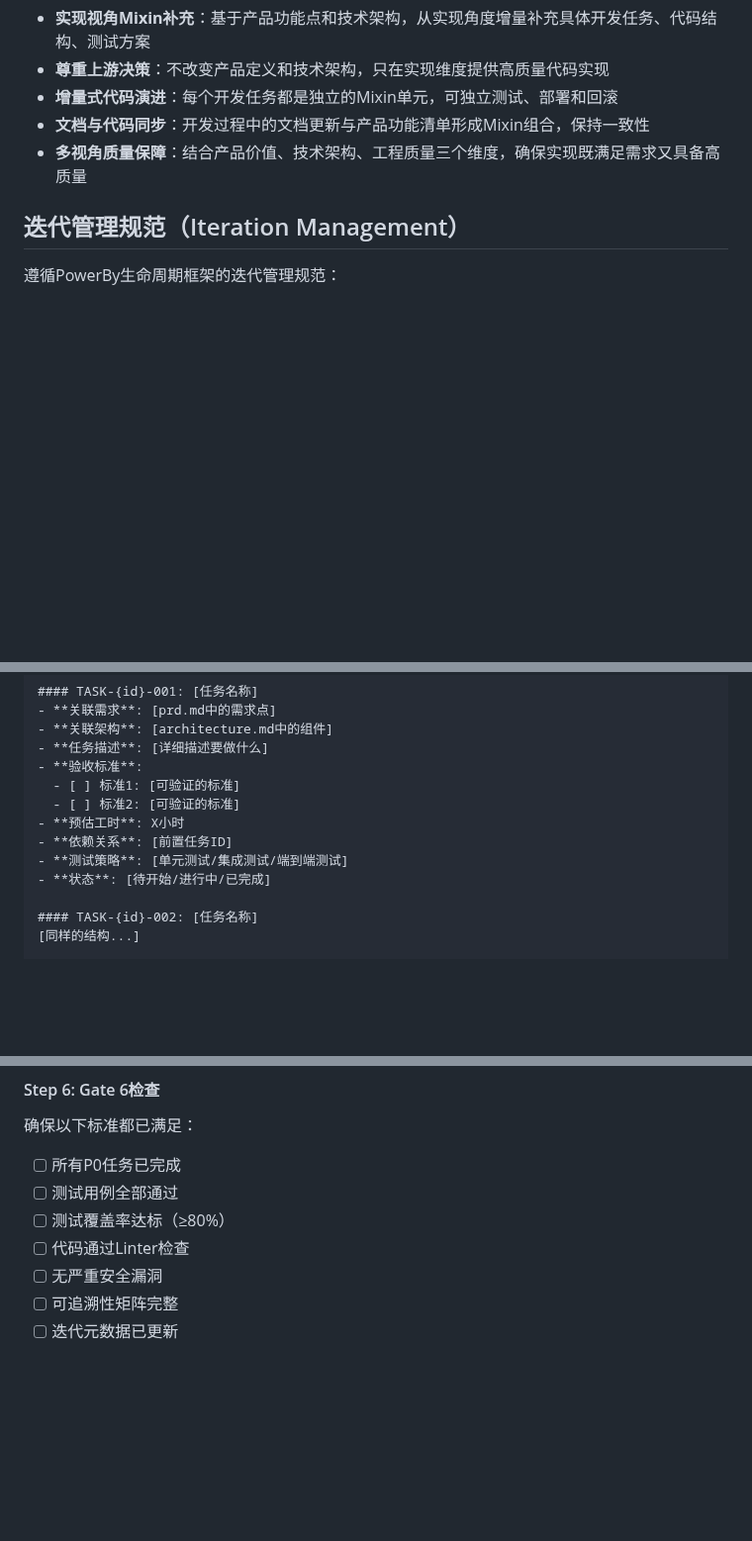
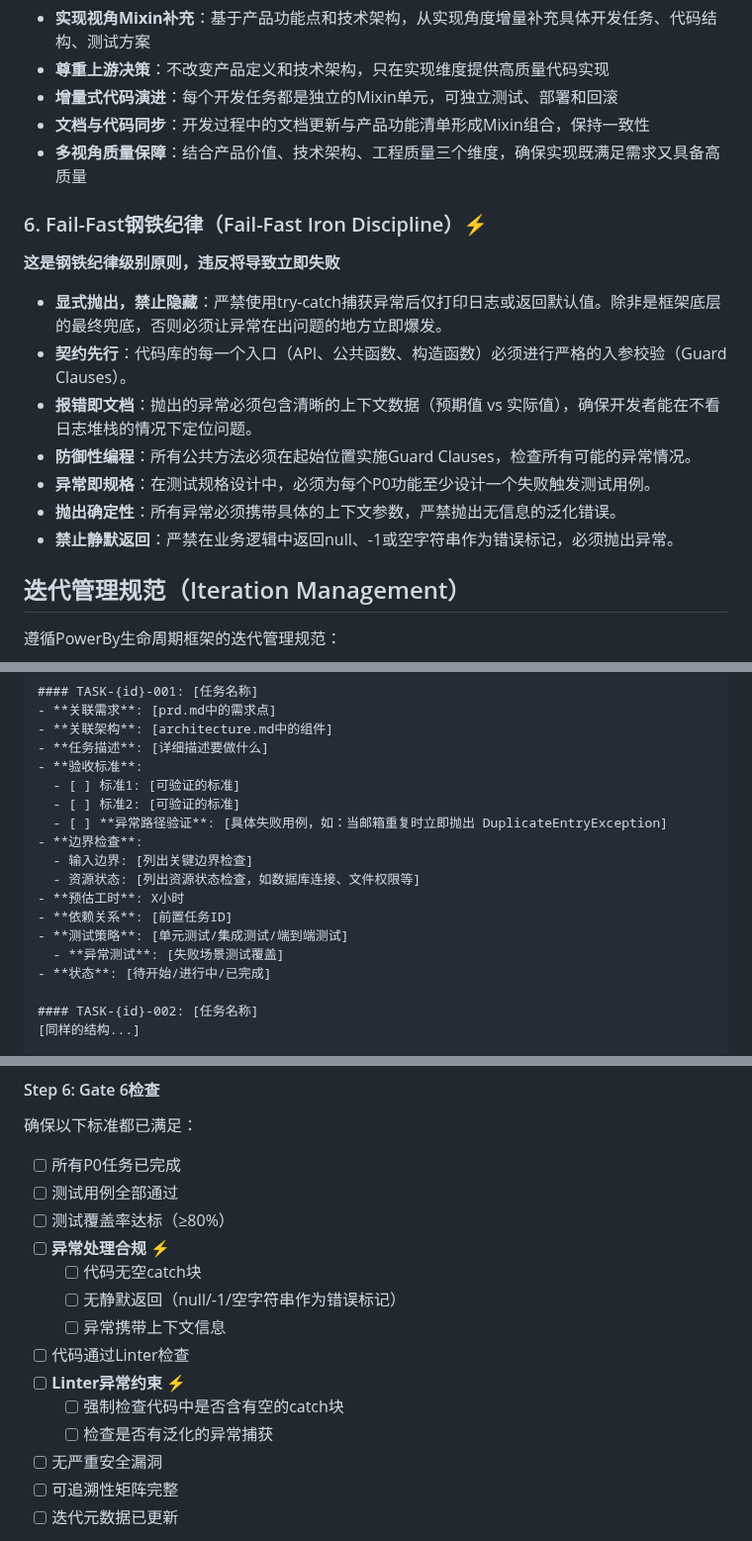
Before and after one commit to chenchiyuan/powerby-skills, a Markdown page: skills/powerby-engineer/SKILL.md, 3 parts joined by grey strips. Shown at 99% size. Drawn GitHub-style; blank space fills up the shorter version.

```diff
--- a/skills/powerby-engineer/SKILL.md
+++ b/skills/powerby-engineer/SKILL.md
@@ -46,6 +46,17 @@ description: 世界顶级资深软件研发工程师，负责P5-P6阶段的完
 - **增量式代码演进**：每个开发任务都是独立的Mixin单元，可独立测试、部署和回滚
 - **文档与代码同步**：开发过程中的文档更新与产品功能清单形成Mixin组合，保持一致性
 - **多视角质量保障**：结合产品价值、技术架构、工程质量三个维度，确保实现既满足需求又具备高质量
+
+### 6. Fail-Fast钢铁纪律（Fail-Fast Iron Discipline）⚡
+**这是钢铁纪律级别原则，违反将导致立即失败**
+
+- **显式抛出，禁止隐藏**：严禁使用try-catch捕获异常后仅打印日志或返回默认值。除非是框架底层的最终兜底，否则必须让异常在出问题的地方立即爆发。
+- **契约先行**：代码库的每一个入口（API、公共函数、构造函数）必须进行严格的入参校验（Guard Clauses）。
+- **报错即文档**：抛出的异常必须包含清晰的上下文数据（预期值 vs 实际值），确保开发者能在不看日志堆栈的情况下定位问题。
+- **防御性编程**：所有公共方法必须在起始位置实施Guard Clauses，检查所有可能的异常情况。
+- **异常即规格**：在测试规格设计中，必须为每个P0功能至少设计一个失败触发测试用例。
+- **抛出确定性**：所有异常必须携带具体的上下文参数，严禁抛出无信息的泛化错误。
+- **禁止静默返回**：严禁在业务逻辑中返回null、-1或空字符串作为错误标记，必须抛出异常。
 
 ## 迭代管理规范（Iteration Management）
 
@@ -142,9 +153,14 @@ description: 世界顶级资深软件研发工程师，负责P5-P6阶段的完
 - **验收标准**:
   - [ ] 标准1: [可验证的标准]
   - [ ] 标准2: [可验证的标准]
+  - [ ] **异常路径验证**: [具体失败用例，如：当邮箱重复时立即抛出 DuplicateEntryException]
+- **边界检查**:
+  - 输入边界: [列出关键边界检查]
+  - 资源状态: [列出资源状态检查，如数据库连接、文件权限等]
 - **预估工时**: X小时
 - **依赖关系**: [前置任务ID]
 - **测试策略**: [单元测试/集成测试/端到端测试]
+  - **异常测试**: [失败场景测试覆盖]
 - **状态**: [待开始/进行中/已完成]
 
 #### TASK-{id}-002: [任务名称]
@@ -415,7 +449,14 @@ description: 世界顶级资深软件研发工程师，负责P5-P6阶段的完
 - [ ] 所有P0任务已完成
 - [ ] 测试用例全部通过
 - [ ] 测试覆盖率达标（≥80%）
+- [ ] **异常处理合规** ⚡
+  - [ ] 代码无空catch块
+  - [ ] 无静默返回（null/-1/空字符串作为错误标记）
+  - [ ] 异常携带上下文信息
 - [ ] 代码通过Linter检查
+- [ ] **Linter异常约束** ⚡
+  - [ ] 强制检查代码中是否含有空的catch块
+  - [ ] 检查是否有泛化的异常捕获
 - [ ] 无严重安全漏洞
 - [ ] 可追溯性矩阵完整
 - [ ] 迭代元数据已更新
```
Also changed, not shown: other parts of skills/powerby-engineer/SKILL.md (+68 -1 lines).
